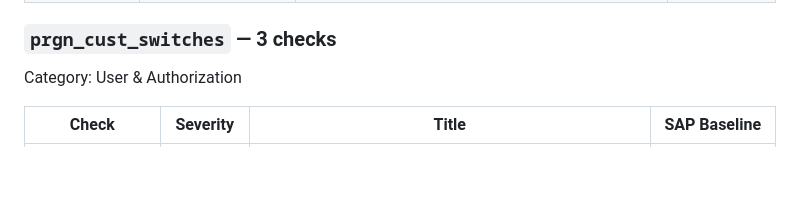
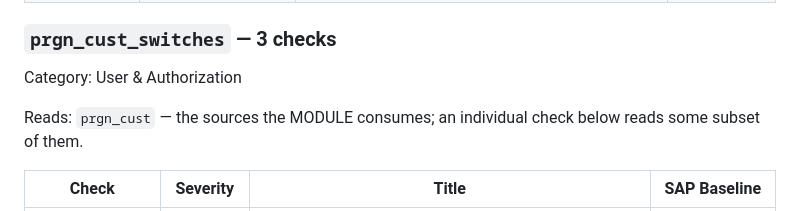
Before and after one commit to Krishcalin/SAP-S4HANA-RISE-Security-Scanner, a Markdown page: docs/CHECKS_REFERENCE.md, the part around the change. Rendered like a GitHub page; blank space fills up the shorter version.

```diff
--- a/docs/CHECKS_REFERENCE.md
+++ b/docs/CHECKS_REFERENCE.md
@@ -635,6 +635,8 @@ Reads: `os_file_permissions`, `os_groups`, `os_services`, `os_users` — the sou
 
 Category: User & Authorization
 
+Reads: `prgn_cust` — the sources the MODULE consumes; an individual check below reads some subset of them.
+
 | Check | Severity | Title | SAP Baseline |
 |---|---|---|---|
 | `AUTHASSIGN-001` | MEDIUM | User assignments are not blocked while transports move | `AUTHASSIGN-A` |
```
Also changed, not shown: docs/EXPORT_SOURCES.md (+1 -1 lines).
